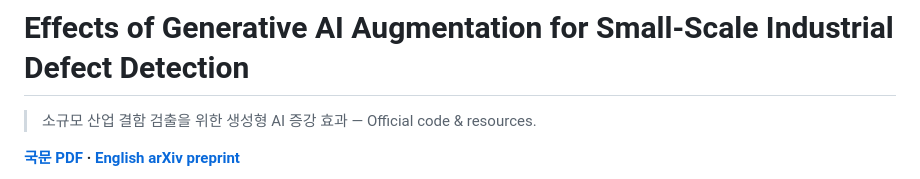
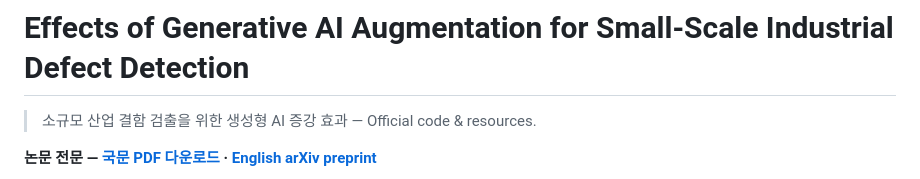
Before and after one commit to Wlsghdh/VISION-Instance-Seg, a Markdown page: README.md, the part around one of its changes. GitHub-like rendering.

```diff
--- a/README.md
+++ b/README.md
@@ -2,5 +2,5 @@
 
 > 소규모 산업 결함 검출을 위한 생성형 AI 증강 효과 — Official code & resources.
 
-**[국문 PDF](paper/paper_ko.pdf) · [English arXiv preprint](paper/paper_en_arxiv.pdf)**
+**논문 전문 — [국문 PDF 다운로드](paper/paper_ko.pdf) · [English arXiv preprint](paper/paper_en_arxiv.pdf)**
 
```
Also changed, not shown: other parts of README.md (+3 -5 lines).
